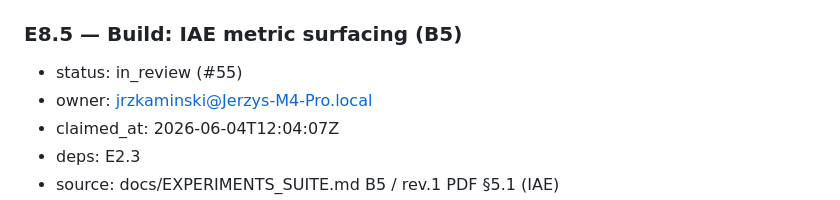
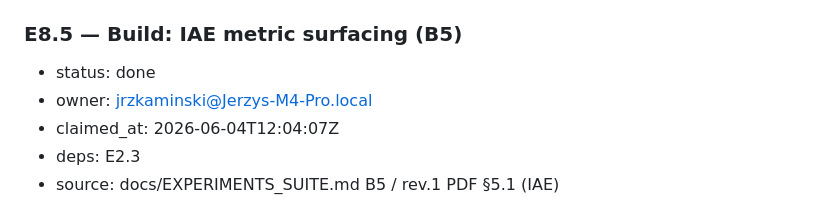
Before and after one commit to ITMO-NSS-team/DynamicMCPBench, a Markdown page: docs/PLAN.md, the part around the change. Rendered like a GitHub page.

Commit message:
chore(plan): mark E8.5 done

```diff
--- a/docs/PLAN.md
+++ b/docs/PLAN.md
@@ -497,7 +497,7 @@ cross-family panel (explorer ≠ distiller), not a single model.
 - done-when: `scripts/decay_run.py` wraps `dmcp refresh` over N time windows → per-server decay curve + `fig:decay_curve` numbers; smoke-tested.
 
 ### E8.5 — Build: IAE metric surfacing (B5)
-- status: in_review (#55)
+- status: done
 - owner: jrzkaminski@Jerzys-M4-Pro.local
 - claimed_at: 2026-06-04T12:04:07Z
 - deps: E2.3
```
